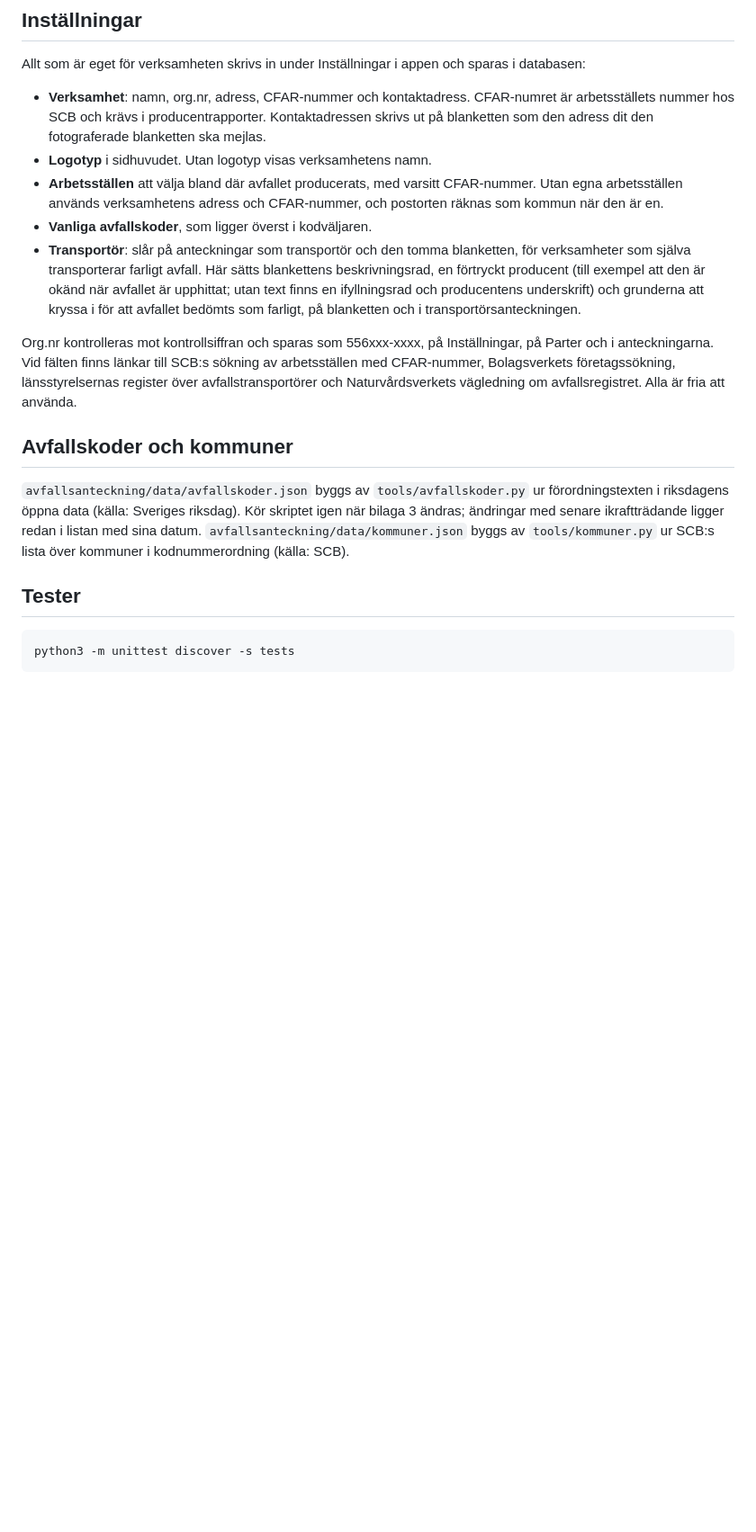
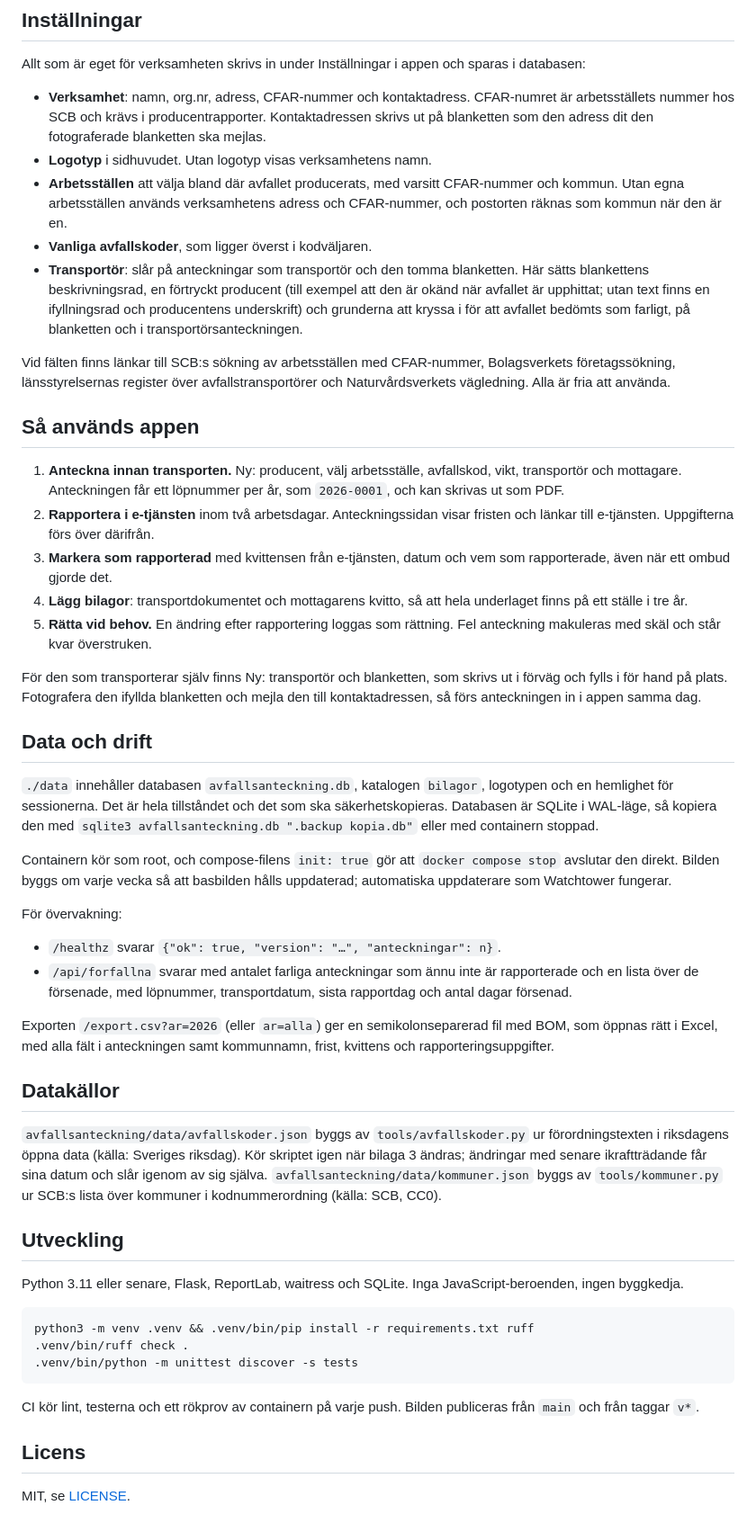
Before and after one commit to mews-se/avfallsanteckning, a Markdown page: README.md, the part around one of its changes. Shown at 90% size. Rendered like a GitHub page; blank space fills up the shorter version.

````diff
--- a/README.md
+++ b/README.md
@@ -76,38 +111,92 @@ reverse proxy med inloggning.
 Allt som är eget för verksamheten skrivs in under Inställningar i appen
 och sparas i databasen:
 
-- **Verksamhet**: namn, org.nr, adress, CFAR-nummer och kontaktadress. CFAR-numret är arbetsställets nummer hos SCB och krävs i
+- **Verksamhet**: namn, org.nr, adress, CFAR-nummer och kontaktadress.
+  CFAR-numret är arbetsställets nummer hos SCB och krävs i
   producentrapporter. Kontaktadressen skrivs ut på blanketten som den
   adress dit den fotograferade blanketten ska mejlas.
 - **Logotyp** i sidhuvudet. Utan logotyp visas verksamhetens namn.
 - **Arbetsställen** att välja bland där avfallet producerats, med varsitt
-  CFAR-nummer. Utan egna arbetsställen används verksamhetens adress och
-  CFAR-nummer, och postorten räknas som kommun när den är en.
+  CFAR-nummer och kommun. Utan egna arbetsställen används verksamhetens
+  adress och CFAR-nummer, och postorten räknas som kommun när den är en.
 - **Vanliga avfallskoder**, som ligger överst i kodväljaren.
 - **Transportör**: slår på anteckningar som transportör och den tomma
-  blanketten, för verksamheter som själva transporterar farligt avfall.
-  Här sätts blankettens beskrivningsrad, en förtryckt producent (till
-  exempel att den är okänd när avfallet är upphittat; utan text finns en
-  ifyllningsrad och producentens underskrift) och grunderna att kryssa i
-  för att avfallet bedömts som farligt, på blanketten och i
+  blanketten. Här sätts blankettens beskrivningsrad, en förtryckt
+  producent (till exempel att den är okänd när avfallet är upphittat; utan
+  text finns en ifyllningsrad och producentens underskrift) och grunderna
+  att kryssa i för att avfallet bedömts som farligt, på blanketten och i
   transportörsanteckningen.
 
-Org.nr kontrolleras mot kontrollsiffran och sparas som 556xxx-xxxx, på
-Inställningar, på Parter och i anteckningarna. Vid fälten finns länkar
-till SCB:s sökning av arbetsställen med CFAR-nummer, Bolagsverkets
-företagssökning, länsstyrelsernas register över avfallstransportörer
-och Naturvårdsverkets vägledning om avfallsregistret. Alla är fria att
+Vid fälten finns länkar till SCB:s sökning av arbetsställen med
+CFAR-nummer, Bolagsverkets företagssökning, länsstyrelsernas register över
+avfallstransportörer och Naturvårdsverkets vägledning. Alla är fria att
 använda.
 
-## Avfallskoder och kommuner
+## Så används appen
+
+1. **Anteckna innan transporten.** Ny: producent, välj arbetsställe,
+   avfallskod, vikt, transportör och mottagare. Anteckningen får ett löpnummer
+   per år, som `2026-0001`, och kan skrivas ut som PDF.
+2. **Rapportera i e-tjänsten** inom två arbetsdagar. Anteckningssidan visar
+   fristen och länkar till e-tjänsten. Uppgifterna förs över därifrån.
+3. **Markera som rapporterad** med kvittensen från e-tjänsten, datum och vem
+   som rapporterade, även när ett ombud gjorde det.
+4. **Lägg bilagor**: transportdokumentet och mottagarens kvitto, så att hela
+   underlaget finns på ett ställe i tre år.
+5. **Rätta vid behov.** En ändring efter rapportering loggas som rättning.
+   Fel anteckning makuleras med skäl och står kvar överstruken.
+
+För den som transporterar själv finns Ny: transportör och blanketten, som
+skrivs ut i förväg och fylls i för hand på plats. Fotografera den ifyllda
+blanketten och mejla den till kontaktadressen, så förs anteckningen in i
+appen samma dag.
+
+## Data och drift
+
+`./data` innehåller databasen `avfallsanteckning.db`, katalogen `bilagor`,
+logotypen och en hemlighet för sessionerna. Det är hela tillståndet och det
+som ska säkerhetskopieras. Databasen är SQLite i WAL-läge, så kopiera den
+med `sqlite3 avfallsanteckning.db ".backup kopia.db"` eller med containern
+stoppad.
+
+Containern kör som root, och compose-filens `init: true` gör att `docker
+compose stop` avslutar den direkt. Bilden byggs om varje vecka så att basbilden
+hålls uppdaterad; automatiska uppdaterare som Watchtower fungerar.
+
+För övervakning:
+
+- `/healthz` svarar `{"ok": true, "version": "…", "anteckningar": n}`.
+- `/api/forfallna` svarar med antalet farliga anteckningar som ännu inte är
+  rapporterade och en lista över de försenade, med löpnummer, transportdatum,
+  sista rapportdag och antal dagar försenad.
+
+Exporten `/export.csv?ar=2026` (eller `ar=alla`) ger en semikolonseparerad
+fil med BOM, som öppnas rätt i Excel, med alla fält i anteckningen samt
+kommunnamn, frist, kvittens och rapporteringsuppgifter.
+
+## Datakällor
 
 `avfallsanteckning/data/avfallskoder.json` byggs av `tools/avfallskoder.py`
 ur förordningstexten i riksdagens öppna data (källa: Sveriges riksdag). Kör
-skriptet igen när bilaga 3 ändras; ändringar med senare ikraftträdande ligger
-redan i listan med sina datum. `avfallsanteckning/data/kommuner.json` byggs
-av `tools/kommuner.py` ur SCB:s lista över kommuner i kodnummerordning
-(källa: SCB).
+skriptet igen när bilaga 3 ändras; ändringar med senare ikraftträdande får
+sina datum och slår igenom av sig själva. `avfallsanteckning/data/kommuner.json`
+byggs av `tools/kommuner.py` ur SCB:s lista över kommuner i
+kodnummerordning (källa: SCB, CC0).
 
-## Tester
+## Utveckling
 
-    python3 -m unittest discover -s tests
+Python 3.11 eller senare, Flask, ReportLab, waitress och SQLite. Inga
+JavaScript-beroenden, ingen byggkedja.
+
+```bash
+python3 -m venv .venv && .venv/bin/pip install -r requirements.txt ruff
+.venv/bin/ruff check .
+.venv/bin/python -m unittest discover -s tests
+```
+
+CI kör lint, testerna och ett rökprov av containern på varje push. Bilden
+publiceras från `main` och från taggar `v*`.
+
+## Licens
+
+MIT, se [LICENSE](LICENSE).
````
Also changed, not shown: other parts of README.md (+87 -52 lines).
